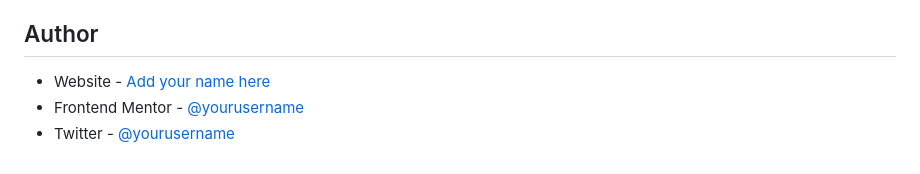
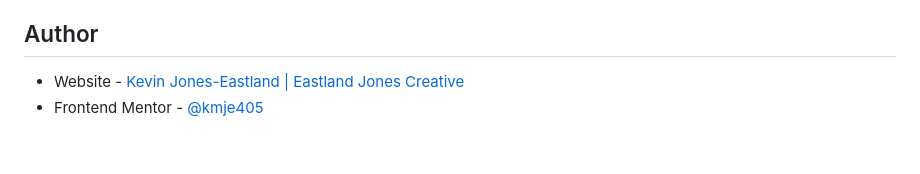
Before and after one commit to kmje405/fem-huddle-landing-page, a Markdown page: README.md, the part around the change. Drawn GitHub-style.

```diff
--- a/README.md
+++ b/README.md
@@ -144,7 +144,6 @@ Areas I want to continue focusing on in future projects:
 
 ## Author
 
-- Website - [Add your name here](https://www.your-site.com)
-- Frontend Mentor -
-  [@yourusername](https://www.frontendmentor.io/profile/yourusername)
-- Twitter - [@yourusername](https://www.twitter.com/yourusername)
+- Website -
+  [Kevin Jones-Eastland | Eastland Jones Creative](https://eastlandjones.com/)
+- Frontend Mentor - [@kmje405](https://www.frontendmentor.io/profile/kmje405)
```
